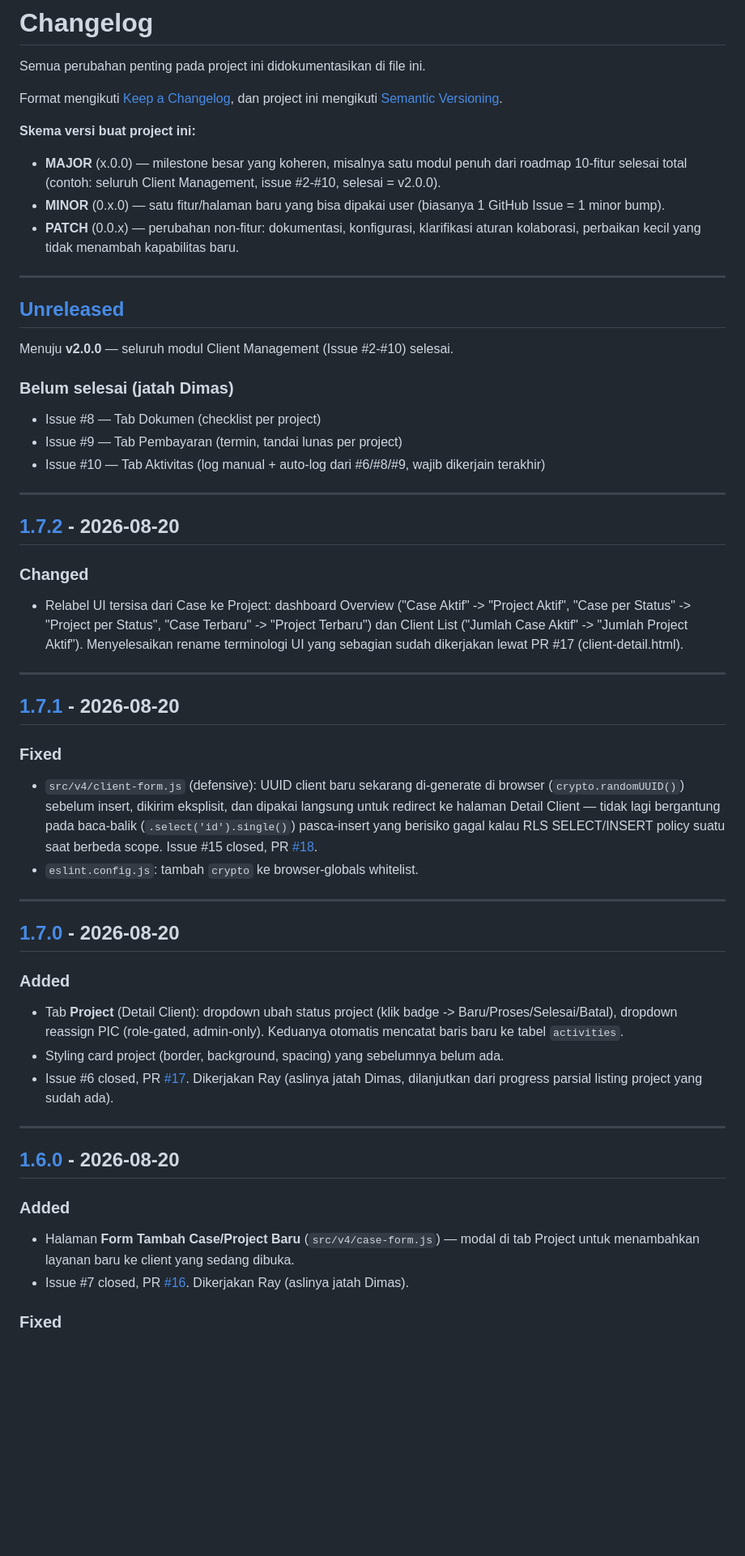
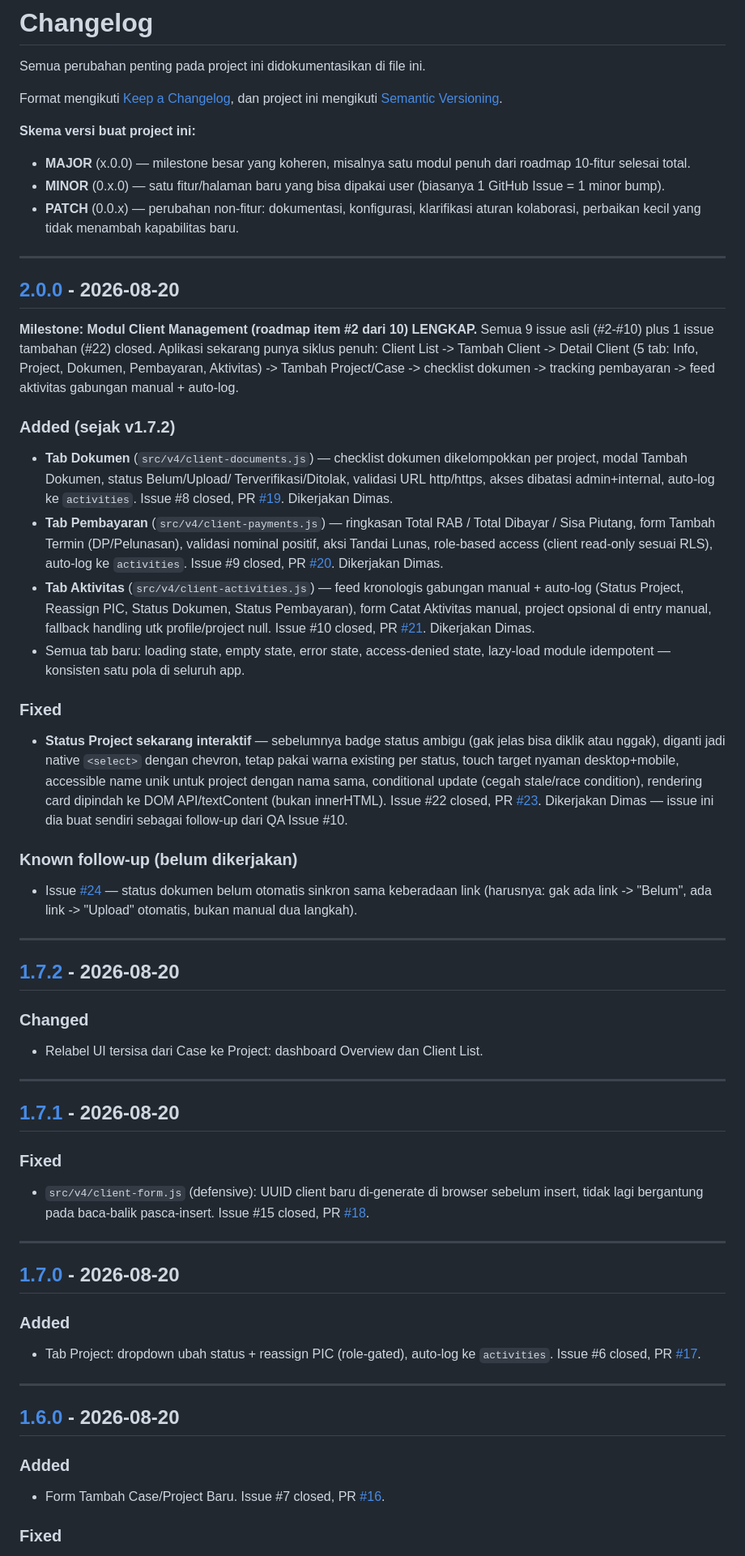
Before and after one commit to soulmediaglobal/sma-app, a Markdown page: changelog.md, the part around one of its changes. Shown at 81% size. Drawn GitHub-style; blank space fills up the shorter version.

Commit message:
docs: update CHANGELOG.md - v2.0.0, Client Management module lengkap

```diff
--- a/changelog.md
+++ b/changelog.md
@@ -7,8 +7,7 @@ dan project ini mengikuti [Semantic Versioning](https://semver.org/).
 
 **Skema versi buat project ini:**
 - **MAJOR** (x.0.0) — milestone besar yang koheren, misalnya satu modul penuh
-  dari roadmap 10-fitur selesai total (contoh: seluruh Client Management,
-  issue #2-#10, selesai = v2.0.0).
+  dari roadmap 10-fitur selesai total.
 - **MINOR** (0.x.0) — satu fitur/halaman baru yang bisa dipakai user (biasanya
   1 GitHub Issue = 1 minor bump).
 - **PATCH** (0.0.x) — perubahan non-fitur: dokumentasi, konfigurasi, klarifikasi
@@ -16,60 +15,78 @@ dan project ini mengikuti [Semantic Versioning](https://semver.org/).
 
 ---
 
-## [Unreleased]
+## [2.0.0] - 2026-08-20
 
-Menuju **v2.0.0** — seluruh modul Client Management (Issue #2-#10) selesai.
+**Milestone: Modul Client Management (roadmap item #2 dari 10) LENGKAP.**
+Semua 9 issue asli (#2-#10) plus 1 issue tambahan (#22) closed. Aplikasi
+sekarang punya siklus penuh: Client List -> Tambah Client -> Detail Client
+(5 tab: Info, Project, Dokumen, Pembayaran, Aktivitas) -> Tambah
+Project/Case -> checklist dokumen -> tracking pembayaran -> feed aktivitas
+gabungan manual + auto-log.
 
-### Belum selesai (jatah Dimas)
-- Issue #8 — Tab Dokumen (checklist per project)
-- Issue #9 — Tab Pembayaran (termin, tandai lunas per project)
-- Issue #10 — Tab Aktivitas (log manual + auto-log dari #6/#8/#9, wajib dikerjain terakhir)
+### Added (sejak v1.7.2)
+- **Tab Dokumen** (`src/v4/client-documents.js`) — checklist dokumen
+  dikelompokkan per project, modal Tambah Dokumen, status Belum/Upload/
+  Terverifikasi/Ditolak, validasi URL http/https, akses dibatasi
+  admin+internal, auto-log ke `activities`. Issue #8 closed, PR
+  [#19](../../pull/19). Dikerjakan Dimas.
+- **Tab Pembayaran** (`src/v4/client-payments.js`) — ringkasan Total RAB /
+  Total Dibayar / Sisa Piutang, form Tambah Termin (DP/Pelunasan), validasi
+  nominal positif, aksi Tandai Lunas, role-based access (client read-only
+  sesuai RLS), auto-log ke `activities`. Issue #9 closed, PR
+  [#20](../../pull/20). Dikerjakan Dimas.
+- **Tab Aktivitas** (`src/v4/client-activities.js`) — feed kronologis
+  gabungan manual + auto-log (Status Project, Reassign PIC, Status
+  Dokumen, Status Pembayaran), form Catat Aktivitas manual, project
+  opsional di entry manual, fallback handling utk profile/project null.
+  Issue #10 closed, PR [#21](../../pull/21). Dikerjakan Dimas.
+- Semua tab baru: loading state, empty state, error state, access-denied
+  state, lazy-load module idempotent — konsisten satu pola di seluruh app.
+
+### Fixed
+- **Status Project sekarang interaktif** — sebelumnya badge status
+  ambigu (gak jelas bisa diklik atau nggak), diganti jadi native
+  `<select>` dengan chevron, tetap pakai warna existing per status, touch
+  target nyaman desktop+mobile, accessible name unik untuk project dengan
+  nama sama, conditional update (cegah stale/race condition), rendering
+  card dipindah ke DOM API/textContent (bukan innerHTML). Issue #22
+  closed, PR [#23](../../pull/23). Dikerjakan Dimas — issue ini dia buat
+  sendiri sebagai follow-up dari QA Issue #10.
+
+### Known follow-up (belum dikerjakan)
+- Issue [#24](../../issues/24) — status dokumen belum otomatis sinkron
+  sama keberadaan link (harusnya: gak ada link -> "Belum", ada link ->
+  "Upload" otomatis, bukan manual dua langkah).
 
 ---
 
 ## [1.7.2] - 2026-08-20
 
 ### Changed
-- Relabel UI tersisa dari Case ke Project: dashboard Overview ("Case Aktif"
-  -> "Project Aktif", "Case per Status" -> "Project per Status", "Case
-  Terbaru" -> "Project Terbaru") dan Client List ("Jumlah Case Aktif" ->
-  "Jumlah Project Aktif"). Menyelesaikan rename terminologi UI yang
-  sebagian sudah dikerjakan lewat PR #17 (client-detail.html).
+- Relabel UI tersisa dari Case ke Project: dashboard Overview dan Client List.
 
 ---
 
 ## [1.7.1] - 2026-08-20
 
 ### Fixed
-- `src/v4/client-form.js` (defensive): UUID client baru sekarang di-generate
-  di browser (`crypto.randomUUID()`) sebelum insert, dikirim eksplisit,
-  dan dipakai langsung untuk redirect ke halaman Detail Client — tidak
-  lagi bergantung pada baca-balik (`.select('id').single()`) pasca-insert
-  yang berisiko gagal kalau RLS SELECT/INSERT policy suatu saat berbeda
-  scope. Issue #15 closed, PR [#18](../../pull/18).
-- `eslint.config.js`: tambah `crypto` ke browser-globals whitelist.
+- `src/v4/client-form.js` (defensive): UUID client baru di-generate di
+  browser sebelum insert, tidak lagi bergantung pada baca-balik
+  pasca-insert. Issue #15 closed, PR [#18](../../pull/18).
 
 ---
 
 ## [1.7.0] - 2026-08-20
 
 ### Added
-- Tab **Project** (Detail Client): dropdown ubah status project (klik badge
-  -> Baru/Proses/Selesai/Batal), dropdown reassign PIC (role-gated,
-  admin-only). Keduanya otomatis mencatat baris baru ke tabel `activities`.
-- Styling card project (border, background, spacing) yang sebelumnya belum
-  ada.
-- Issue #6 closed, PR [#17](../../pull/17). Dikerjakan Ray (aslinya jatah
-  Dimas, dilanjutkan dari progress parsial listing project yang sudah ada).
+- Tab Project: dropdown ubah status + reassign PIC (role-gated), auto-log
+  ke `activities`. Issue #6 closed, PR [#17](../../pull/17).
 
 ---
 
 ## [1.6.0] - 2026-08-20
 
 ### Added
-- Halaman **Form Tambah Case/Project Baru** (`src/v4/case-form.js`) — modal
-  di tab Project untuk menambahkan layanan baru ke client yang sedang dibuka.
-- Issue #7 closed, PR [#16](../../pull/16). Dikerjakan Ray (aslinya jatah
-  Dimas).
+- Form Tambah Case/Project Baru. Issue #7 closed, PR [#16](../../pull/16).
 
 ### Fixed
```
Also changed, not shown: other parts of changelog.md (+22 -38 lines).
